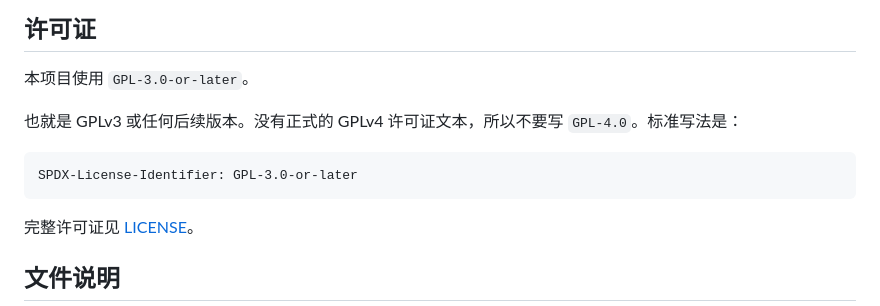
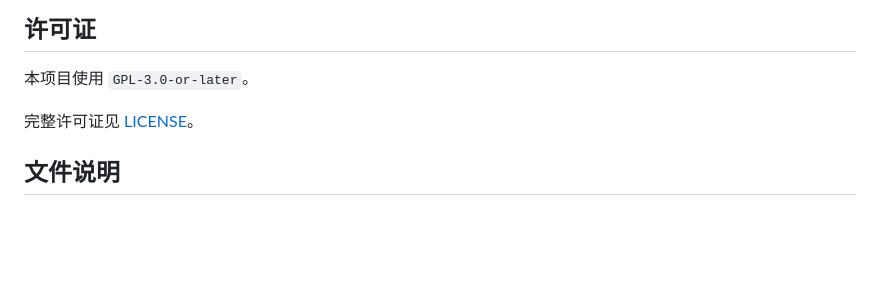
Before and after one commit to rmqg/quota-deck, a Markdown page: README.md, the part around the change. Drawn GitHub-style; blank space fills up the shorter version.

Commit message:
Simplify license wording

````diff
--- a/README.md
+++ b/README.md
@@ -45,12 +45,6 @@ QuotaDeck 会处理敏感的 Codex 登录文件，所以请先理解这些规则
 ## 许可证
 
 本项目使用 `GPL-3.0-or-later`。
-
-也就是 GPLv3 或任何后续版本。没有正式的 GPLv4 许可证文本，所以不要写 `GPL-4.0`。标准写法是：
-
-```txt
-SPDX-License-Identifier: GPL-3.0-or-later
-```
 
 完整许可证见 [LICENSE](./LICENSE)。
 
````
